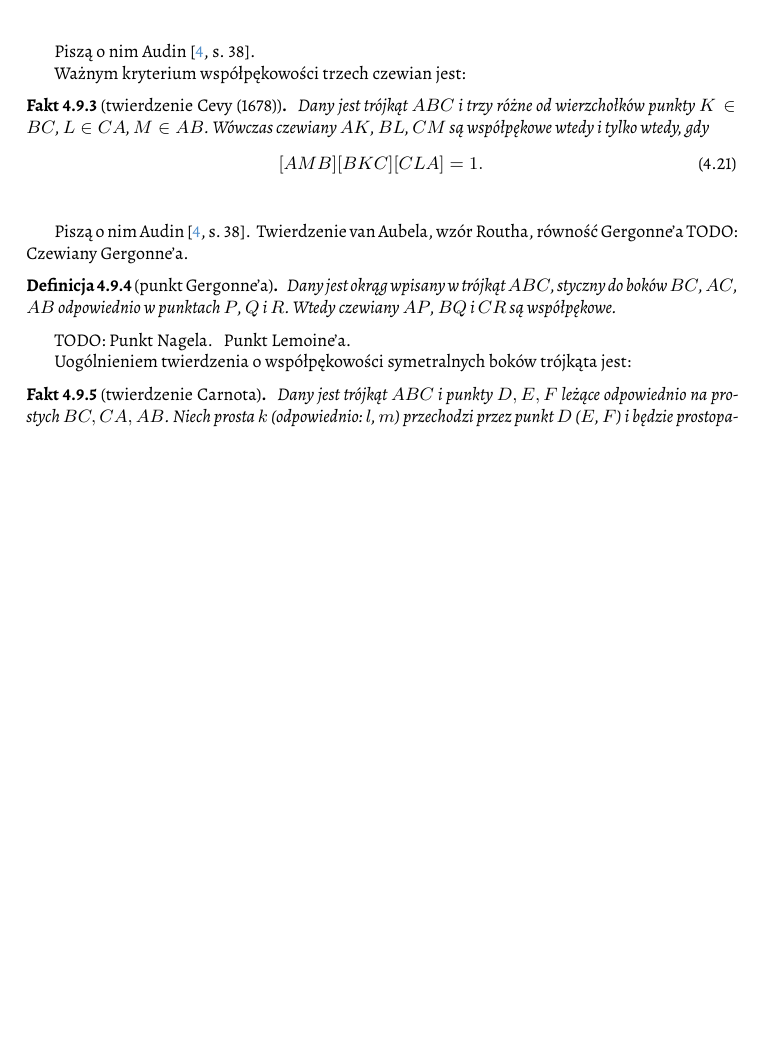
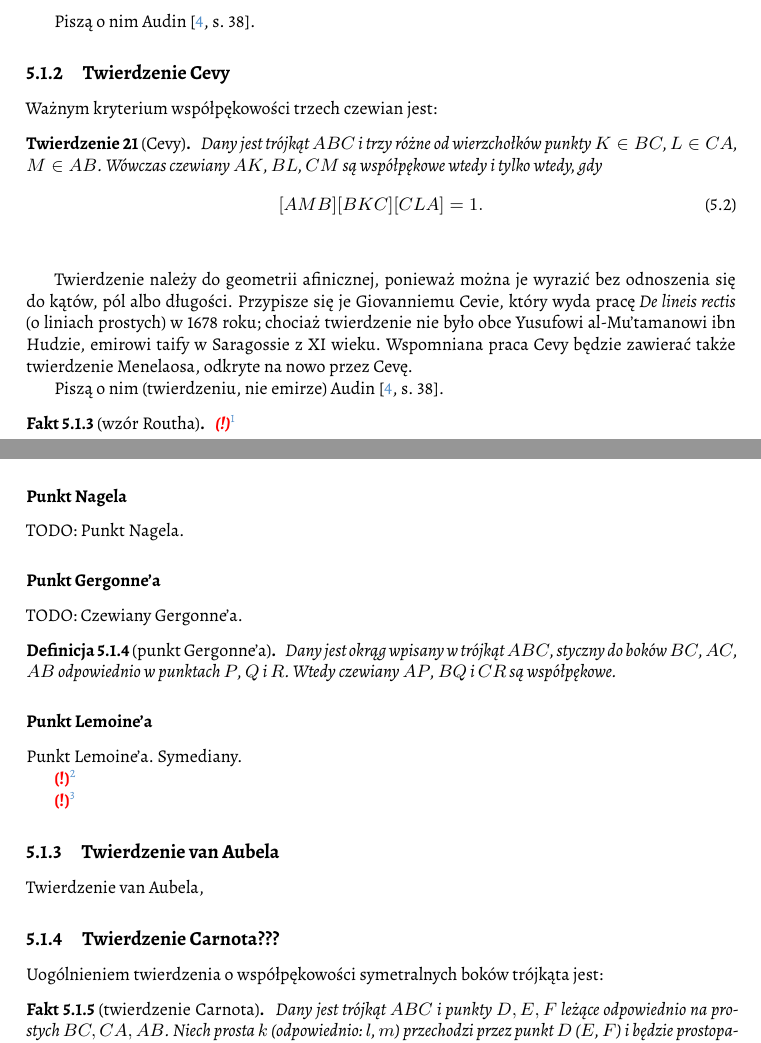
Before and after one commit to fechmistrz/almawaukh-geometry, a LaTeX document (src/geo-textbook.tex, which reads src/colinear/ceva.tex, src/colinear/colinear.tex, src/colinear/lemoine.tex): part of page 44 of 92 before the commit and two parts of pages 45 and 46 of 94 after it, the two joined at a grey line, cut so that both start at the same text, the shorter picture padded with empty space. Compiled offline with XeLaTeX.

Commit message:
Ceva revisited

```diff
--- a/src/colinear/ceva.tex
+++ b/src/colinear/ceva.tex
@@ -1,14 +1,39 @@
+%
+
 Ważnym kryterium współpękowości trzech czewian jest:
 
-\begin{proposition}[twierdzenie Cevy (1678)]
+\begin{theorem}[Cevy]
 	Dany jest trójkąt $ABC$ i trzy różne od wierzchołków punkty $K \in BC$, $L \in CA$, $M \in AB$.
 	Wówczas czewiany $AK$, $BL$, $CM$ są współpękowe wtedy i tylko wtedy, gdy
 	\begin{equation}
 		[AMB] [BKC] [CLA] = 1.
 	\end{equation}
 	\index{twierdzenie!Cevy}
-\end{proposition}
+\end{theorem}
 % Neugebauer 119
 % Ceva = guzicki-3
 
-Piszą o nim Audin \cite[s. 38]{audin_2003}.
+Twierdzenie należy do geometrii afinicznej, ponieważ można je wyrazić bez odnoszenia się do kątów, pól albo długości.
+Przypisze się je Giovanniemu Cevie, który wyda pracę \emph{De lineis rectis} (o liniach prostych) w 1678 roku; chociaż twierdzenie nie było obce Yusufowi al-Mu'tamanowi ibn Hudzie, emirowi taify w Saragossie z XI wieku.
+Wspomniana praca Cevy będzie zawierać także twierdzenie Menelaosa, odkryte na nowo przez Cevę.
+
+Piszą o nim (twierdzeniu, nie emirze) Audin \cite[s. 38]{audin_2003}.
+
+\begin{proposition}[wzór Routha]
+	\todofoot{Routh's theorem gives the area of the triangle formed by three cevians in the case that they are not concurrent. Ceva's theorem can be obtained from it by setting the area equal to zero and solving.}
+\end{proposition}
+
+\subsubsection{Punkt Nagela}
+\input{colinear/nagel} % Punkty izogonalnie sprzężone w trójkącie
+
+\subsubsection{Punkt Gergonne'a}
+\input{colinear/gergonne}
+
+\subsubsection{Punkt Lemoine'a}
+\input{colinear/lemoine}
+
+\todofoot{Czewiany, w tym izotomiczne i izogonalne.}
+
+\todofoot{Twierdzenie Steinera}
+
+%
--- a/src/colinear/colinear.tex
+++ b/src/colinear/colinear.tex
@@ -6,12 +6,14 @@
 \input{colinear/menelaos}
 % twierdzenie o środkach jednokładności trzech okręgów, patrz TODO w kodzie źródłowym % (chyba https://atcm.mathandtech.org/EP2016/contributed/4052016_21160.pdf), na UW po: 	- Twierdzenia o składaniu jednokładności i przesunięć,
-\input{colinear/ceva} % czewiany, Czewiany izotomiczne i izogonalne, twierdzenie Steinera
-Twierdzenie van Aubela, wzór Routha, równość Gergonne'a % Routh's theorem gives the area of the triangle formed by three cevians in the case that they are not concurrent. Ceva's theorem can be obtained from it by setting the area equal to zero and solving.
-\input{colinear/gergonne}
-\input{colinear/nagel} % Punkty izogonalnie sprzężone w trójkącie
-\input{colinear/lemoine} % symediany
+\subsection{Twierdzenie Cevy}
+\input{colinear/ceva}
+
+\subsection{Twierdzenie van Aubela}
 % van aubel
+Twierdzenie van Aubela,
 
+
+\subsection{Twierdzenie Carnota???}
 \input{colinear/carnot}
 % \begin{proposition}[twierdzenie Carnota???]
 	% Neugebauer, strona 108.
--- a/src/colinear/lemoine.tex
+++ b/src/colinear/lemoine.tex
@@ -1,3 +1,4 @@
 Punkt Lemoine'a.
 % UW: Twierdzenie Cevy (wraz z trygonometryczną wersją), przykłady punktów szczególnych trójkąta: punkt Nagela (Guzicki-4), punkt Gergonne'a (guzicki4), punkt Lemoine'a.
 \index{punkt!Lemoine'a}
+Symediany.
```
Also changed, not shown: src/geo-textbook.tex (+3 -0 lines), src/noneuclid/noneuclid.tex (+1 -0 lines), src/similarity/similarity.tex (+0 -1 lines), src/colinear/colinear.tex (8 more changed lines).
